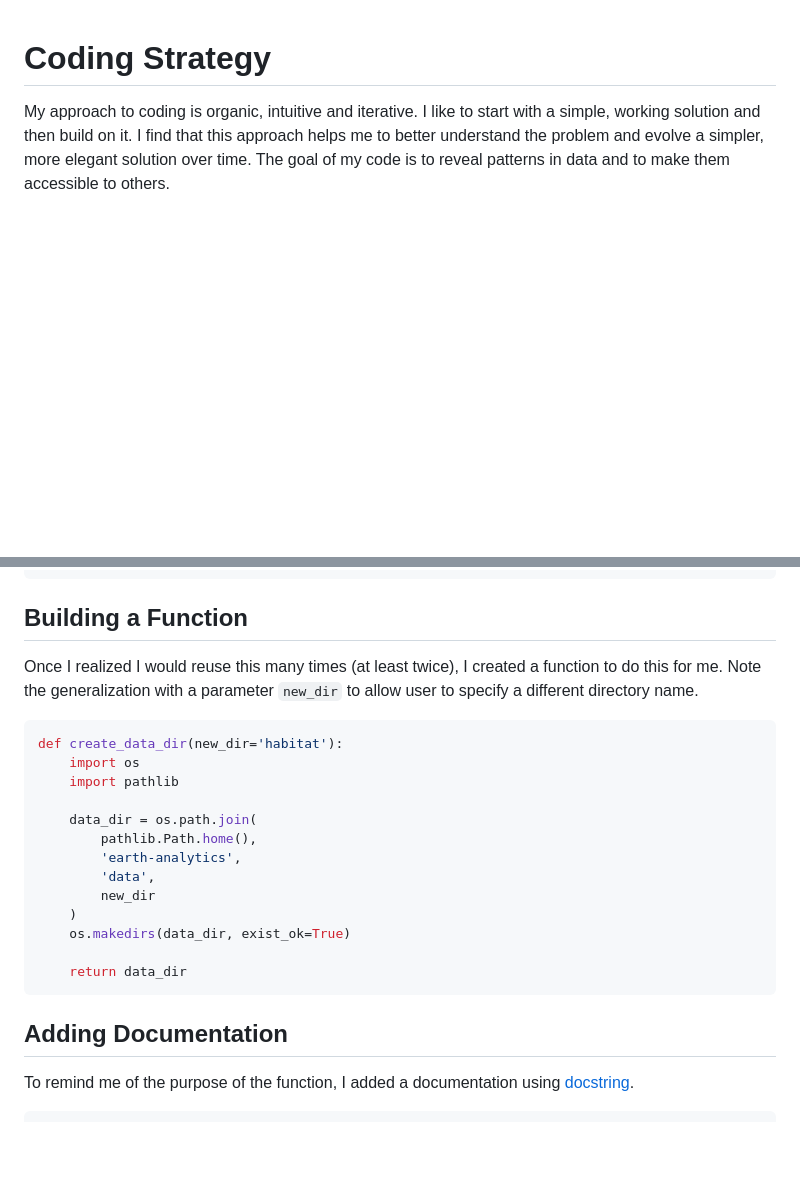
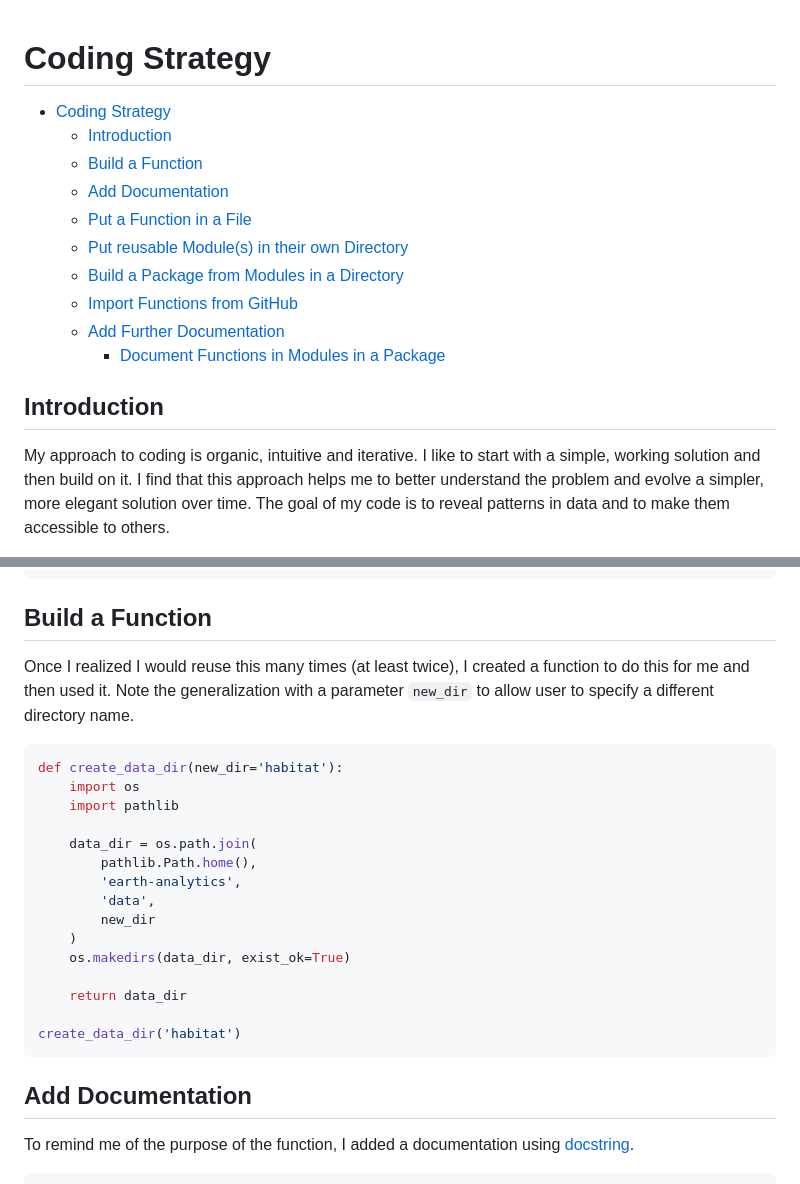
Before and after one commit to byandell-envsys/landmapy, a Markdown page: strategy.md, 2 parts joined by grey strips. Rendered like a GitHub page; blank space fills up the shorter version.

````diff
--- a/strategy.md
+++ b/strategy.md
@@ -1,4 +1,17 @@
 # Coding Strategy
+
+- [Coding Strategy](#coding-strategy)
+  - [Introduction](#introduction)
+  - [Build a Function](#build-a-function)
+  - [Add Documentation](#add-documentation)
+  - [Put a Function in a File](#put-a-function-in-a-file)
+  - [Put reusable Module(s) in their own Directory](#put-reusable-modules-in-their-own-directory)
+  - [Build a Package from Modules in a Directory](#build-a-package-from-modules-in-a-directory)
+  - [Import Functions from GitHub](#import-functions-from-github)
+  - [Add Further Documentation](#add-further-documentation)
+    - [Document Functions in Modules in a Package](#document-functions-in-modules-in-a-package)
+
+## Introduction
 
 My approach to coding is organic, intuitive and iterative.
 I like to start with a simple, working solution and then build on it.
@@ -28,10 +41,10 @@ data_dir = os.path.join(
 os.makedirs(data_dir, exist_ok=True)
 ```
 
-## Building a Function
+## Build a Function
 
 Once I realized I would reuse this many times (at least twice),
-I created a function to do this for me.
+I created a function to do this for me and then used it.
 Note the generalization with a parameter `new_dir`
 to allow user to specify a different directory name.
 
@@ -49,9 +62,11 @@ def create_data_dir(new_dir='habitat'):
     os.makedirs(data_dir, exist_ok=True)
 
     return data_dir
+
+create_data_dir('habitat')
 ```
 
-## Adding Documentation
+## Add Documentation
 
 To remind me of the purpose of the function, I added a documentation using
 [docstring](https://peps.python.org/pep-0257/).
````
Also changed, not shown: other parts of strategy.md (+138 -30 lines).
